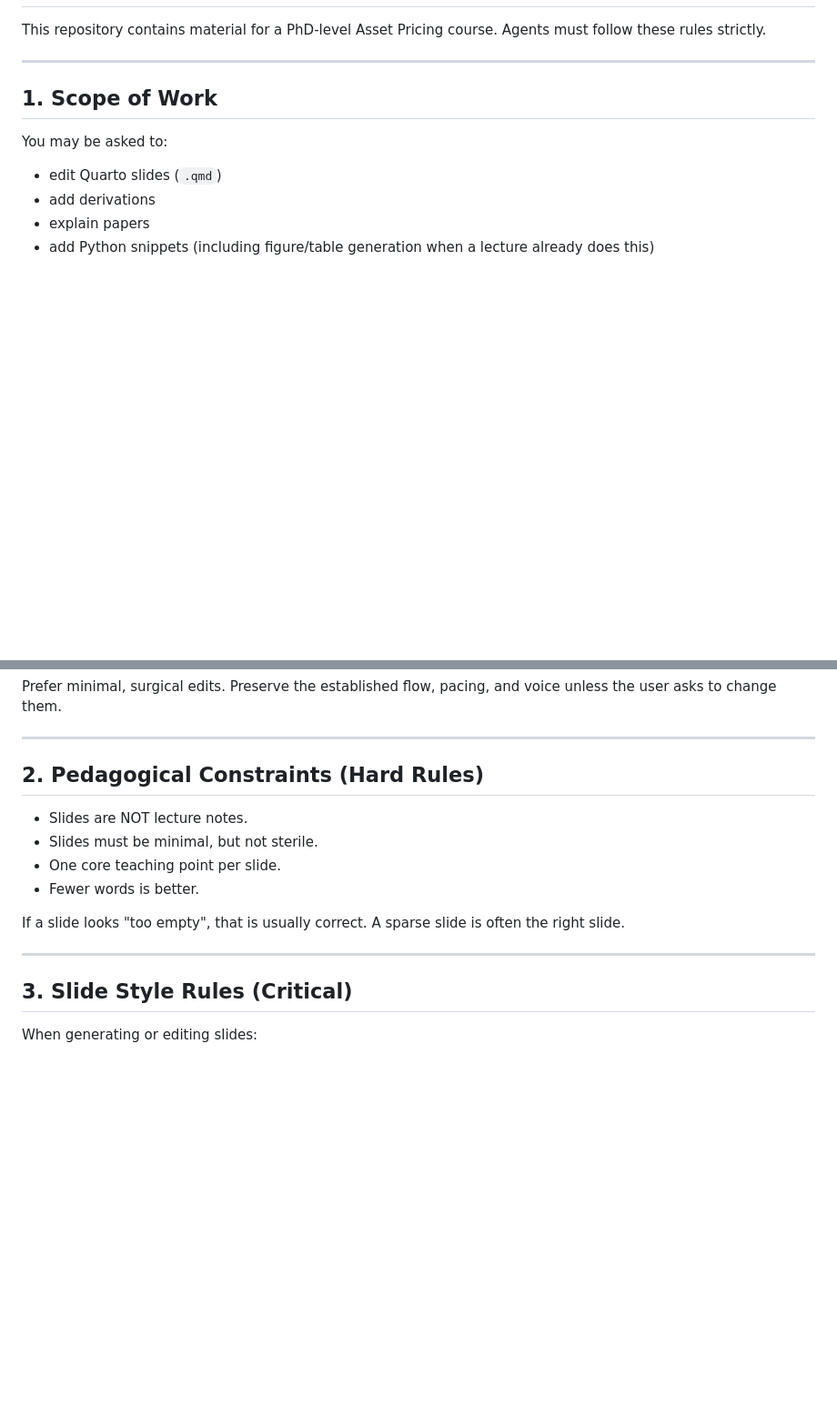
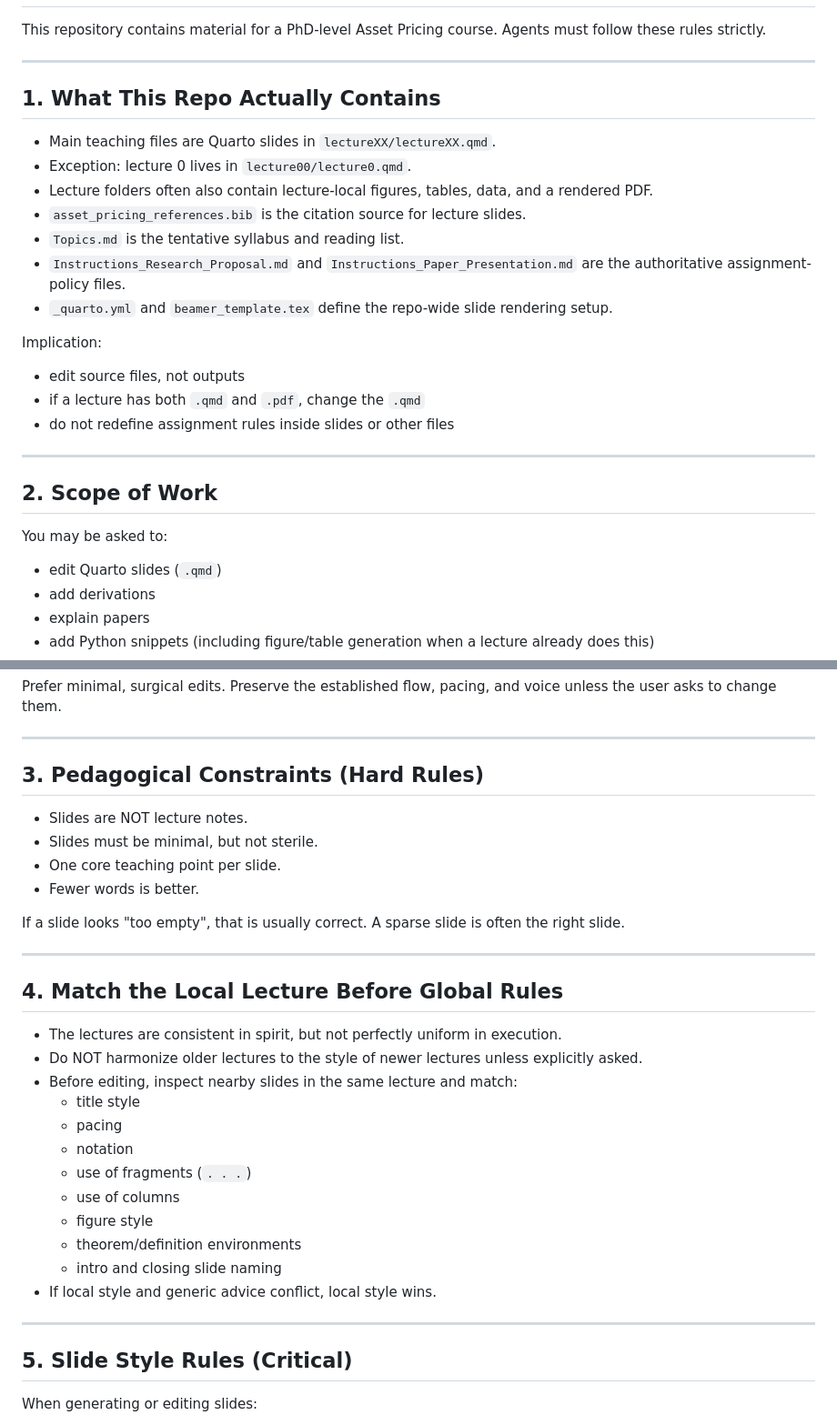
Before and after one commit to epge-classes/finance-1-2026, a Markdown page: AGENTS.md, 2 parts joined by grey strips. Shown at 91% size. Drawn GitHub-style; blank space fills up the shorter version.

```diff
--- a/AGENTS.md
+++ b/AGENTS.md
@@ -6,7 +6,24 @@ Agents must follow these rules strictly.
 
 ---
 
-## 1. Scope of Work
+## 1. What This Repo Actually Contains
+
+- Main teaching files are Quarto slides in `lectureXX/lectureXX.qmd`.
+- Exception: lecture 0 lives in `lecture00/lecture0.qmd`.
+- Lecture folders often also contain lecture-local figures, tables, data, and a rendered PDF.
+- `asset_pricing_references.bib` is the citation source for lecture slides.
+- `Topics.md` is the tentative syllabus and reading list.
+- `Instructions_Research_Proposal.md` and `Instructions_Paper_Presentation.md` are the authoritative assignment-policy files.
+- `_quarto.yml` and `beamer_template.tex` define the repo-wide slide rendering setup.
+
+Implication:
+- edit source files, not outputs
+- if a lecture has both `.qmd` and `.pdf`, change the `.qmd`
+- do not redefine assignment rules inside slides or other files
+
+---
+
+## 2. Scope of Work
 
 You may be asked to:
 - edit Quarto slides (`.qmd`)
@@ -25,7 +42,7 @@ Preserve the established flow, pacing, and voice unless the user asks to change
 
 ---
 
-## 2. Pedagogical Constraints (Hard Rules)
+## 3. Pedagogical Constraints (Hard Rules)
 
 - Slides are NOT lecture notes.
 - Slides must be minimal, but not sterile.
@@ -37,7 +54,24 @@ A sparse slide is often the right slide.
 
 ---
 
-## 3. Slide Style Rules (Critical)
+## 4. Match the Local Lecture Before Global Rules
+
+- The lectures are consistent in spirit, but not perfectly uniform in execution.
+- Do NOT harmonize older lectures to the style of newer lectures unless explicitly asked.
+- Before editing, inspect nearby slides in the same lecture and match:
+  - title style
+  - pacing
+  - notation
+  - use of fragments (`. . .`)
+  - use of columns
+  - figure style
+  - theorem/definition environments
+  - intro and closing slide naming
+- If local style and generic advice conflict, local style wins.
+
+---
+
+## 5. Slide Style Rules (Critical)
 
 When generating or editing slides:
 
```
Also changed, not shown: other parts of AGENTS.md (+71 -31 lines).
